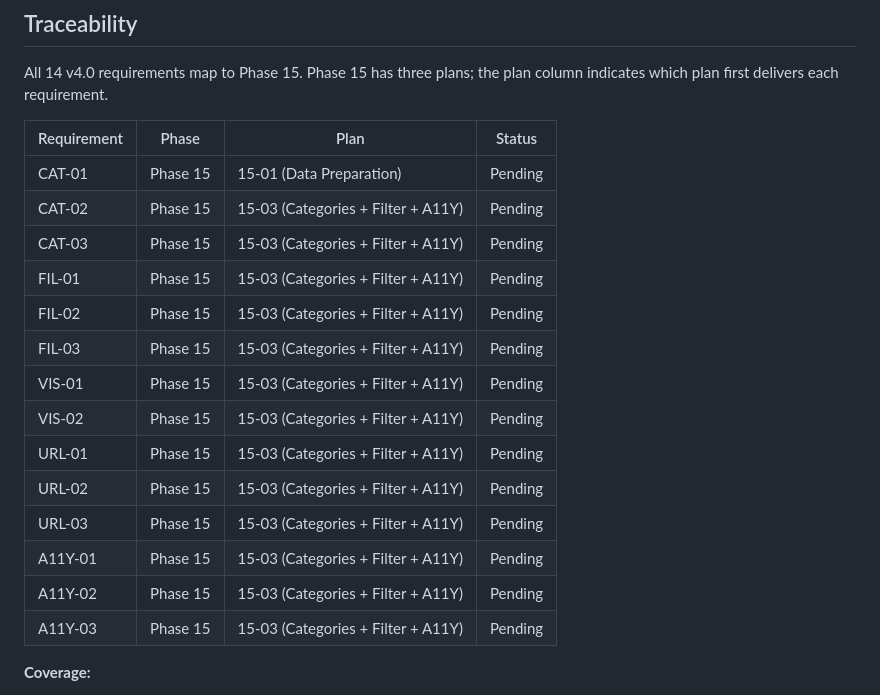
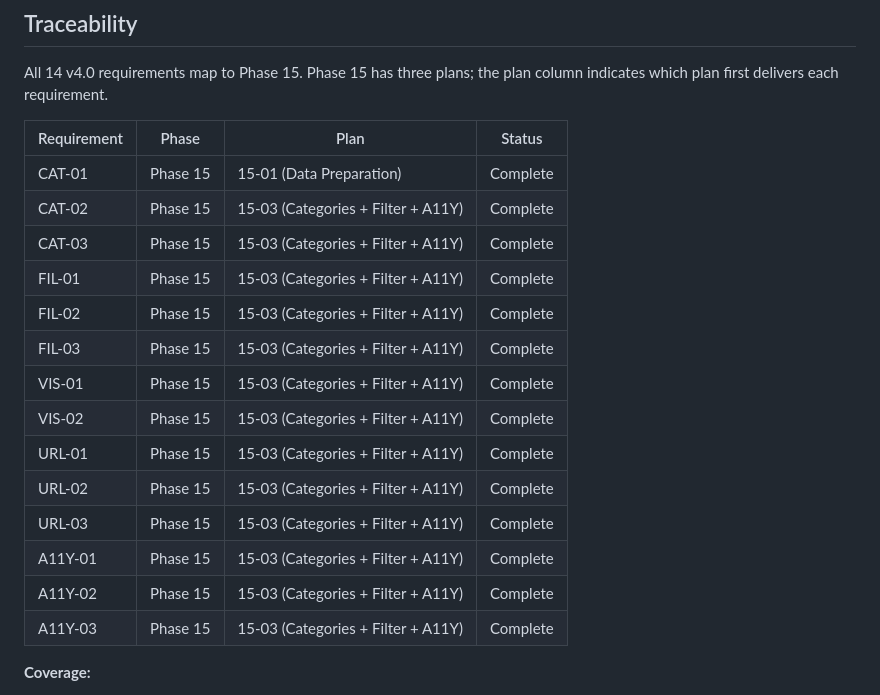
Before and after one commit to weka/wekaappstore, a Markdown page: .planning/REQUIREMENTS.md, the part around the change. GitHub-like rendering.

Commit message:
docs(v4.0): milestone audit passed; fix REQUIREMENTS.md traceability status

```diff
--- a/.planning/REQUIREMENTS.md
+++ b/.planning/REQUIREMENTS.md
@@ -93,20 +93,20 @@ All 14 v4.0 requirements map to Phase 15. Phase 15 has three plans; the plan col
 
 | Requirement | Phase | Plan | Status |
 |-------------|-------|------|--------|
-| CAT-01 | Phase 15 | 15-01 (Data Preparation) | Pending |
-| CAT-02 | Phase 15 | 15-03 (Categories + Filter + A11Y) | Pending |
-| CAT-03 | Phase 15 | 15-03 (Categories + Filter + A11Y) | Pending |
-| FIL-01 | Phase 15 | 15-03 (Categories + Filter + A11Y) | Pending |
-| FIL-02 | Phase 15 | 15-03 (Categories + Filter + A11Y) | Pending |
-| FIL-03 | Phase 15 | 15-03 (Categories + Filter + A11Y) | Pending |
-| VIS-01 | Phase 15 | 15-03 (Categories + Filter + A11Y) | Pending |
-| VIS-02 | Phase 15 | 15-03 (Categories + Filter + A11Y) | Pending |
-| URL-01 | Phase 15 | 15-03 (Categories + Filter + A11Y) | Pending |
-| URL-02 | Phase 15 | 15-03 (Categories + Filter + A11Y) | Pending |
-| URL-03 | Phase 15 | 15-03 (Categories + Filter + A11Y) | Pending |
-| A11Y-01 | Phase 15 | 15-03 (Categories + Filter + A11Y) | Pending |
-| A11Y-02 | Phase 15 | 15-03 (Categories + Filter + A11Y) | Pending |
-| A11Y-03 | Phase 15 | 15-03 (Categories + Filter + A11Y) | Pending |
+| CAT-01 | Phase 15 | 15-01 (Data Preparation) | Complete |
+| CAT-02 | Phase 15 | 15-03 (Categories + Filter + A11Y) | Complete |
+| CAT-03 | Phase 15 | 15-03 (Categories + Filter + A11Y) | Complete |
+| FIL-01 | Phase 15 | 15-03 (Categories + Filter + A11Y) | Complete |
+| FIL-02 | Phase 15 | 15-03 (Categories + Filter + A11Y) | Complete |
+| FIL-03 | Phase 15 | 15-03 (Categories + Filter + A11Y) | Complete |
+| VIS-01 | Phase 15 | 15-03 (Categories + Filter + A11Y) | Complete |
+| VIS-02 | Phase 15 | 15-03 (Categories + Filter + A11Y) | Complete |
+| URL-01 | Phase 15 | 15-03 (Categories + Filter + A11Y) | Complete |
+| URL-02 | Phase 15 | 15-03 (Categories + Filter + A11Y) | Complete |
+| URL-03 | Phase 15 | 15-03 (Categories + Filter + A11Y) | Complete |
+| A11Y-01 | Phase 15 | 15-03 (Categories + Filter + A11Y) | Complete |
+| A11Y-02 | Phase 15 | 15-03 (Categories + Filter + A11Y) | Complete |
+| A11Y-03 | Phase 15 | 15-03 (Categories + Filter + A11Y) | Complete |
 
 **Coverage:**
 - v4.0 requirements: 14 total
```
Also changed, not shown: .planning/v4.0-MILESTONE-AUDIT.md (added, +169 -0 lines).
